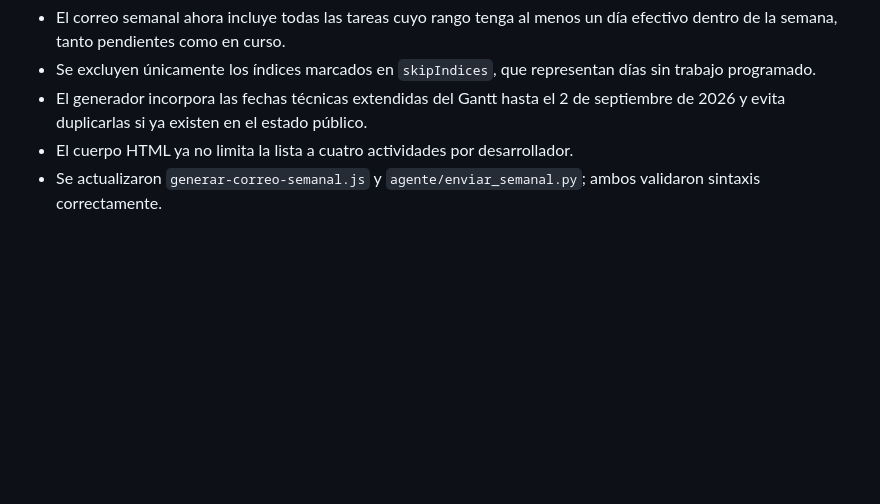
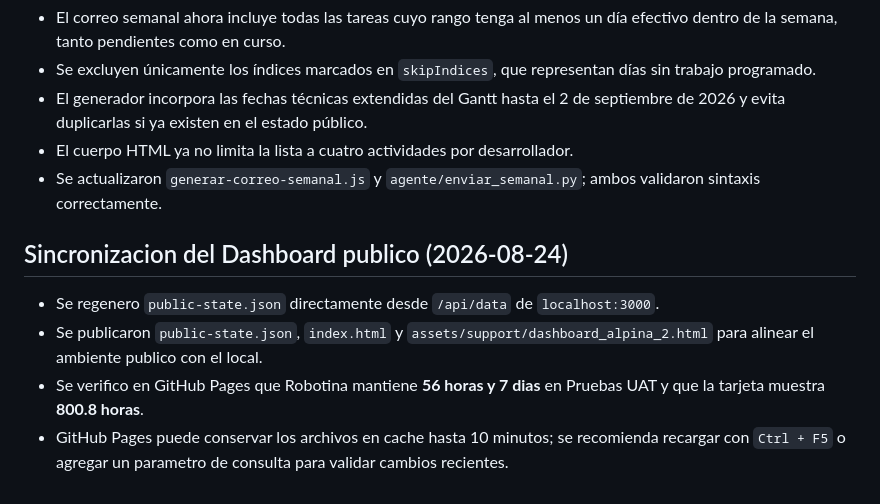
Before and after one commit to miguelbello650-design/migracion-alpina-f2-dashboard, a Markdown page: DOCUMENTACION.md, the part around the change. GitHub-like rendering; blank space fills up the shorter version.

Commit message:
Actualiza documentacion de sincronizacion publica

```diff
--- a/DOCUMENTACION.md
+++ b/DOCUMENTACION.md
@@ -1029,3 +1029,9 @@ Pruebas UAT queda programada únicamente para el 20 de agosto, con 8 horas y 1 d
 - El generador incorpora las fechas técnicas extendidas del Gantt hasta el 2 de septiembre de 2026 y evita duplicarlas si ya existen en el estado público.
 - El cuerpo HTML ya no limita la lista a cuatro actividades por desarrollador.
 - Se actualizaron `generar-correo-semanal.js` y `agente/enviar_semanal.py`; ambos validaron sintaxis correctamente.
+## Sincronizacion del Dashboard publico (2026-08-24)
+
+- Se regenero `public-state.json` directamente desde `/api/data` de `localhost:3000`.
+- Se publicaron `public-state.json`, `index.html` y `assets/support/dashboard_alpina_2.html` para alinear el ambiente publico con el local.
+- Se verifico en GitHub Pages que Robotina mantiene **56 horas y 7 dias** en Pruebas UAT y que la tarjeta muestra **800.8 horas**.
+- GitHub Pages puede conservar los archivos en cache hasta 10 minutos; se recomienda recargar con `Ctrl + F5` o agregar un parametro de consulta para validar cambios recientes.
```
